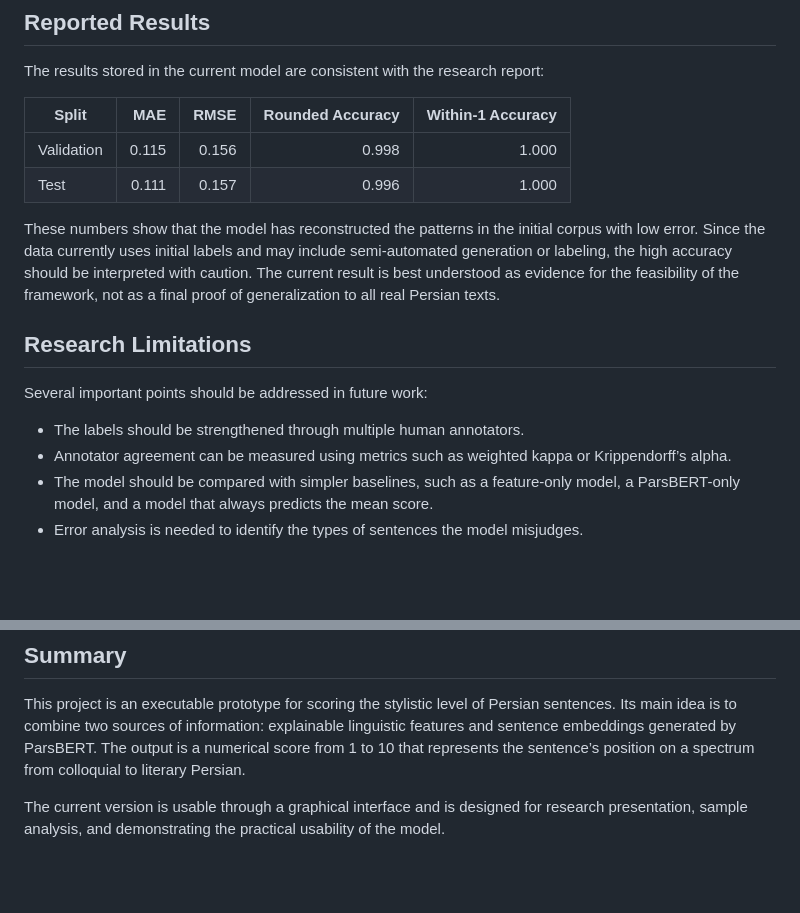
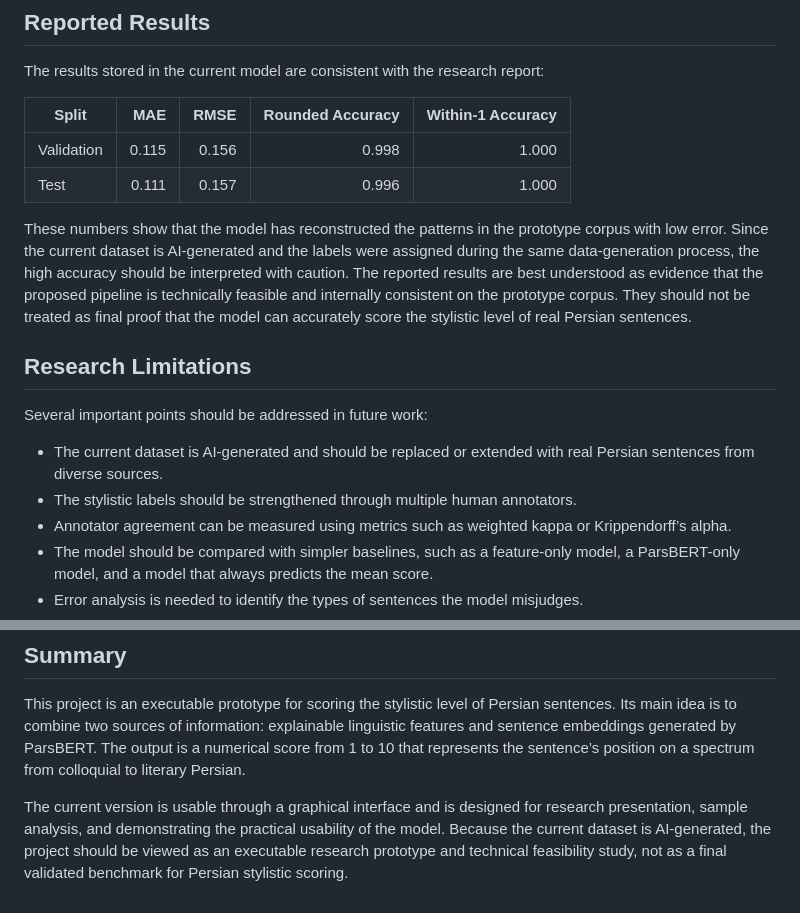
Before and after one commit to arminamirinasab/persian-literary-style-scorer, a Markdown page: README.md, 2 parts joined by grey strips. Rendered like a GitHub page; blank space fills up the shorter version.

```diff
--- a/README.md
+++ b/README.md
@@ -139,13 +149,14 @@ The results stored in the current model are consistent with the research report:
 | Validation | 0.115 | 0.156 | 0.998 | 1.000 |
 | Test | 0.111 | 0.157 | 0.996 | 1.000 |
 
-These numbers show that the model has reconstructed the patterns in the initial corpus with low error. Since the data currently uses initial labels and may include semi-automated generation or labeling, the high accuracy should be interpreted with caution. The current result is best understood as evidence for the feasibility of the framework, not as a final proof of generalization to all real Persian texts.
+These numbers show that the model has reconstructed the patterns in the prototype corpus with low error. Since the current dataset is AI-generated and the labels were assigned during the same data-generation process, the high accuracy should be interpreted with caution. The reported results are best understood as evidence that the proposed pipeline is technically feasible and internally consistent on the prototype corpus. They should not be treated as final proof that the model can accurately score the stylistic level of real Persian sentences.
 
 ## Research Limitations
 
 Several important points should be addressed in future work:
 
-- The labels should be strengthened through multiple human annotators.
+- The current dataset is AI-generated and should be replaced or extended with real Persian sentences from diverse sources.
+- The stylistic labels should be strengthened through multiple human annotators.
 - Annotator agreement can be measured using metrics such as weighted kappa or Krippendorff’s alpha.
 - The model should be compared with simpler baselines, such as a feature-only model, a ParsBERT-only model, and a model that always predicts the mean score.
 - Error analysis is needed to identify the types of sentences the model misjudges.
@@ -155,4 +166,4 @@ Several important points should be addressed in future work:
 
 This project is an executable prototype for scoring the stylistic level of Persian sentences. Its main idea is to combine two sources of information: explainable linguistic features and sentence embeddings generated by ParsBERT. The output is a numerical score from 1 to 10 that represents the sentence’s position on a spectrum from colloquial to literary Persian.
 
-The current version is usable through a graphical interface and is designed for research presentation, sample analysis, and demonstrating the practical usability of the model.
+The current version is usable through a graphical interface and is designed for research presentation, sample analysis, and demonstrating the practical usability of the model. Because the current dataset is AI-generated, the project should be viewed as an executable research prototype and technical feasibility study, not as a final validated benchmark for Persian stylistic scoring.
```
Also changed, not shown: other parts of README.md (+18 -8 lines).
